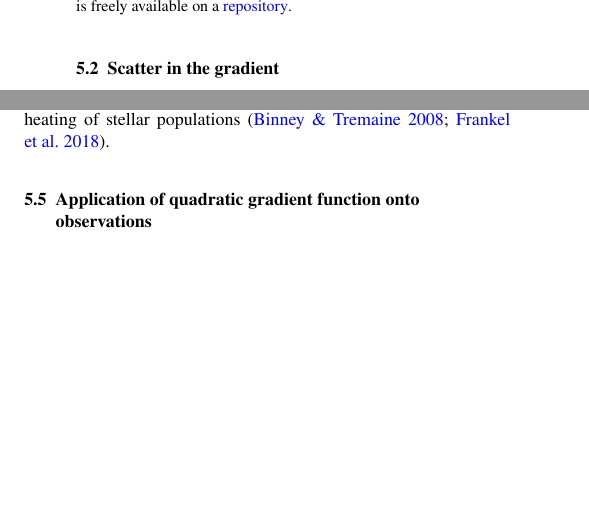
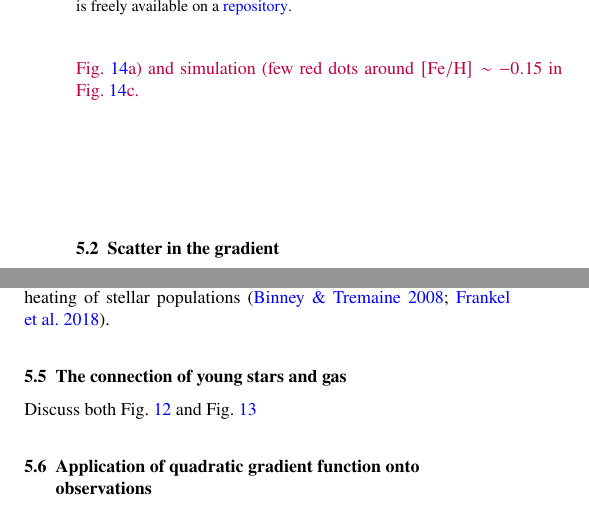
Before and after one commit to svenbuder/nihao_radial_metallicity_gradients, a LaTeX paper (nihao_radial_metallicity_gradients.tex): two parts of the columns of page 7 of 13, joined at a grey line, cut so that both start at the same text, the shorter picture padded with empty space. Compiled offline with pdfLaTeX; a LaTeX package or settings file that is missing is left out.

Commit message:
before meeting with Tobi

```diff
--- a/nihao_radial_metallicity_gradients.tex
+++ b/nihao_radial_metallicity_gradients.tex
@@ -341,5 +349,5 @@ To what extent is the radial metallicity gradient of young stars linear? Alterna
     \label{fig:radial_metallicity_gradients_mw_vs_nihao}
 \end{figure*}
 
-\SB{Also include gas metallicity gradient: Fig.~\ref{fig:global_r_feh_fit_gas}. Gas gradient is interestingly more linear!}
+\SB{Point out the low [Fe/H] outliers with ages below $200\,\mathrm{Gyr}$ in both observation (below $R_\mathrm{Gal.} < 10\,\mathrm{kpc}$ and $\mathrm{[Fe/H]} < -0.25$ in Fig.~\ref{fig:radial_metallicity_gradients_mw_vs_nihao}a) and simulation (few red dots around $\mathrm{[Fe/H]} \sim -0.15$ in Fig.~\ref{fig:radial_metallicity_gradients_mw_vs_nihao}c.}
 
@@ -350,5 +354,3 @@ To what extent is the radial metallicity gradient of young stars linear? Alterna
-    \label{fig:global_r_feh_fit_gas}
-\end{figure}
 
 
 \subsection{Scatter in the gradient} \label{sec:discussion_scatter}
@@ -380,6 +382,10 @@ How significant is the change in the radial metallicity of young stars gradient
 \subsection{Coherence of the gradient with age} \label{sec:discussion_coherence_age}
 
 Until what stellar age can stars be used as reliable tracers of the gas disk in simulations, in terms of both chemical composition and position? This question is pivotal for interpreting observed gradients across different ages \citep[e.g.][]{Willett2023} and comparing them with model predictions, particularly concerning the migration and heating of stellar populations \citep{Binney2008, Frankel2018}.
+
+\subsection{The connection of young stars and gas}
+
+Discuss both Fig.~\ref{fig:tracing_young_stars_and_gas_in_angles} and Fig.~\ref{fig:global_r_feh_fit_gas}
 
 \subsection{Application of quadratic gradient function onto observations}
 
```
Also changed, not shown: nihao_radial_metallicity_gradients.tex (12 more changed lines).
